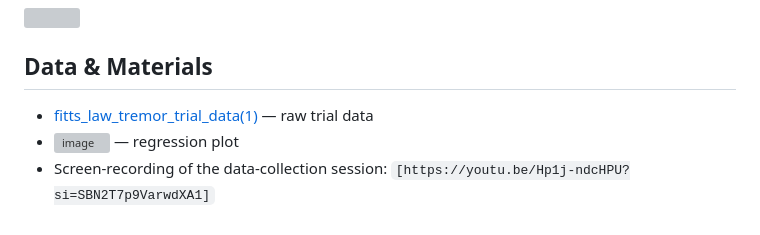
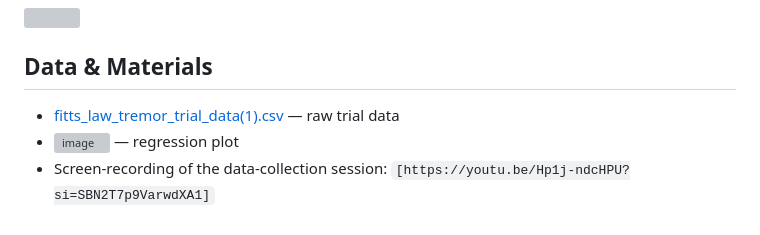
Before and after one commit to liyunwei27/liyun, a Markdown page: README.md, the part around the change. GitHub-like rendering; grey boxes are pictures that could not be loaded.

```diff
--- a/README.md
+++ b/README.md
@@ -75,7 +75,7 @@ MT = 296.5 + 207.6 × ID
 
 ## Data & Materials
 
-- [fitts_law_tremor_trial_data(1)](fitts_law_tremor_trial_data.csv) — raw trial data
+- [fitts_law_tremor_trial_data(1).csv](fitts_law_tremor_trial_data.csv) — raw trial data
 - [<img width="377" height="269" alt="image" src="https://github.com/user-attachments/assets/1140b180-b499-41b7-934c-2950d15655dd" />
 ](fitts_law_scatter_regression.png) — regression plot
 - Screen-recording of the data-collection session: `[https://youtu.be/Hp1j-ndcHPU?si=SBN2T7p9VarwdXA1]`
```
